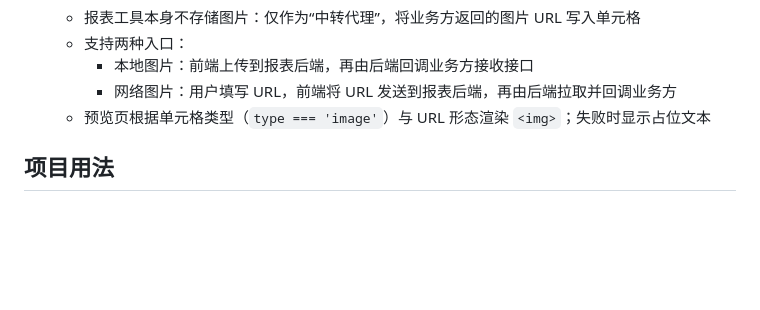
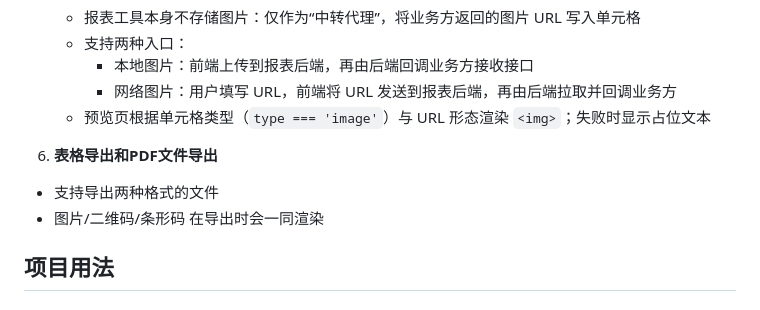
Before and after one commit to eighteen20/eighteen_report, a Markdown page: README.md, the part around the change. Rendered like a GitHub page; blank space fills up the shorter version.

```diff
--- a/README.md
+++ b/README.md
@@ -72,6 +72,10 @@
      - 本地图片：前端上传到报表后端，再由后端回调业务方接收接口
      - 网络图片：用户填写 URL，前端将 URL 发送到报表后端，再由后端拉取并回调业务方
    - 预览页根据单元格类型（`type === 'image'`）与 URL 形态渲染 `<img>`；失败时显示占位文本
+
+6. **表格导出和PDF文件导出**
+  - 支持导出两种格式的文件
+  - 图片/二维码/条形码 在导出时会一同渲染
 
 ## 项目用法
 
```
